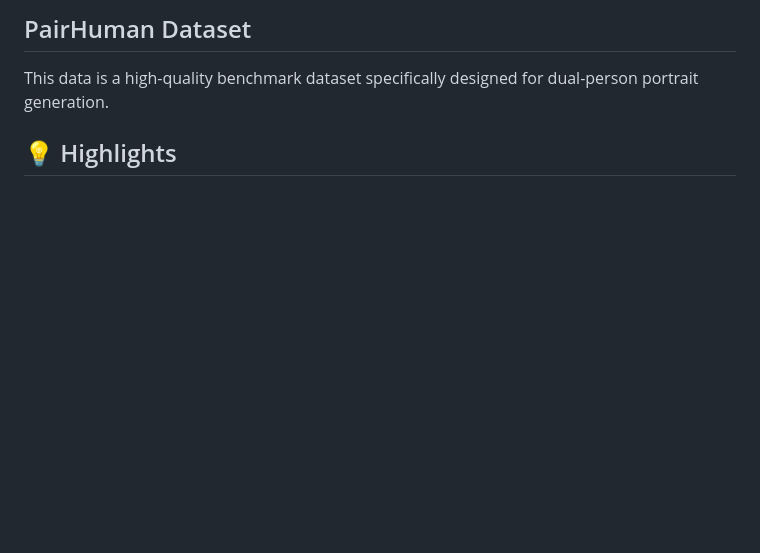
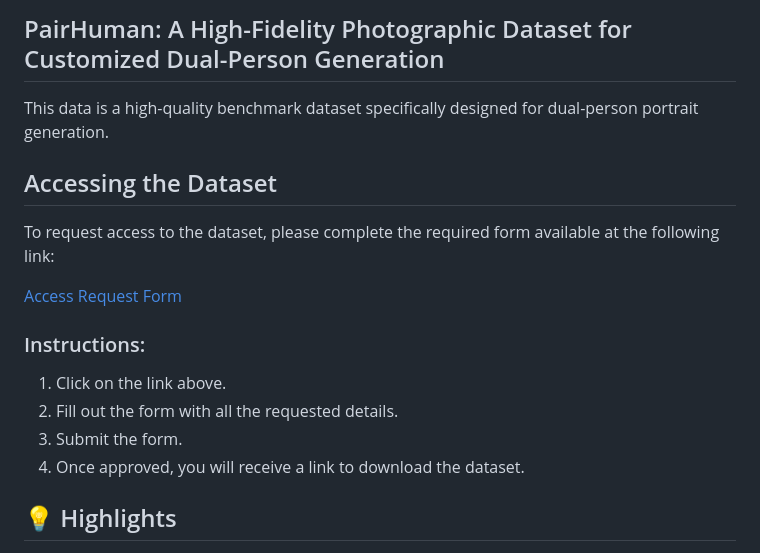
Before and after one commit to annaoooo/PairHuman, a Markdown page: readme.md, the part around the change printed below. Rendered like a GitHub page; blank space fills up the shorter version.

```diff
--- a/readme.md
+++ b/readme.md
@@ -1,6 +1,18 @@
 
-## PairHuman Dataset
+## PairHuman: A High-Fidelity Photographic Dataset for Customized Dual-Person Generation
 This data is a high-quality benchmark dataset specifically designed for dual-person portrait generation.
+
+## Accessing the Dataset
+To request access to the dataset, please complete the required form available at the following link:
+
+[Access Request Form](https://docs.google.com/forms/d/e/1FAIpQLSdmo3d6IQDp9CRIIOHmjH2N0ajbqY_5h9DNPUFcH45WRQ6N1g/viewform?usp=sf_link)
+
+### Instructions:
+1. Click on the link above.
+2. Fill out the form with all the requested details.
+3. Submit the form.
+4. Once approved, you will receive a link to download the dataset.
+
 
 ## 💡 Highlights
 
```
Also changed, not shown: other parts of readme.md (+74 -3 lines).
